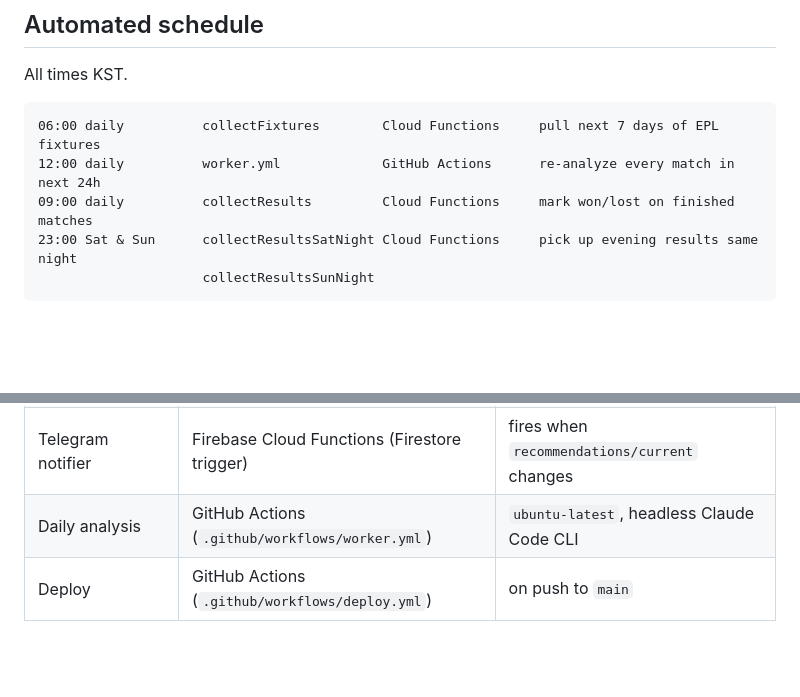
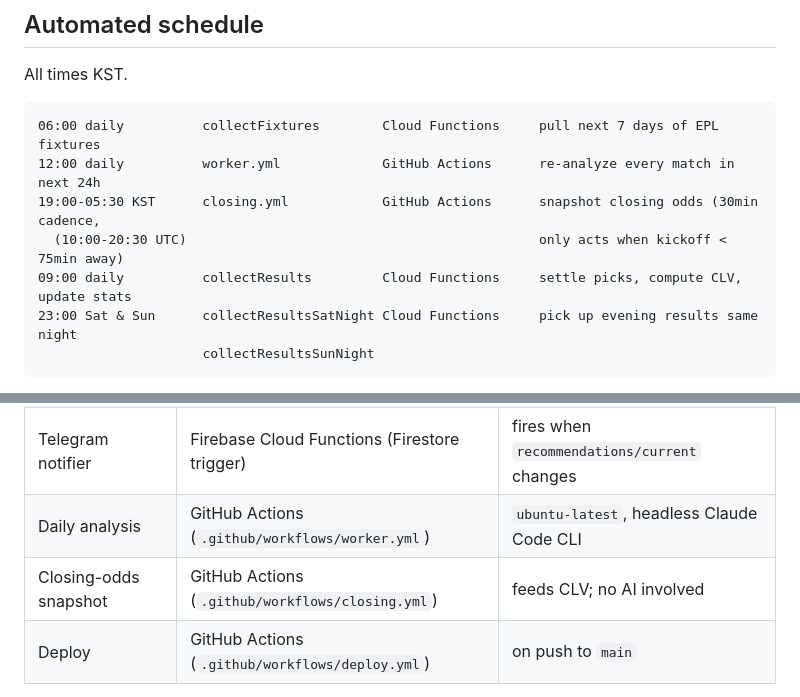
Before and after one commit to kpeninsula84-ship-it/toto-lab, a Markdown page: OPERATIONS.md, 2 parts joined by grey strips. Drawn GitHub-style; blank space fills up the shorter version.

````diff
--- a/OPERATIONS.md
+++ b/OPERATIONS.md
@@ -11,7 +11,9 @@ All times KST.
 ```
 06:00 daily          collectFixtures        Cloud Functions     pull next 7 days of EPL fixtures
 12:00 daily          worker.yml             GitHub Actions      re-analyze every match in next 24h
-09:00 daily          collectResults         Cloud Functions     mark won/lost on finished matches
+19:00-05:30 KST      closing.yml            GitHub Actions      snapshot closing odds (30min cadence,
+  (10:00-20:30 UTC)                                             only acts when kickoff < 75min away)
+09:00 daily          collectResults         Cloud Functions     settle picks, compute CLV, update stats
 23:00 Sat & Sun      collectResultsSatNight Cloud Functions     pick up evening results same night
                      collectResultsSunNight
 ```
@@ -38,6 +40,7 @@ noon job that's irrelevant.
 | Fixtures + results crons | Firebase Cloud Functions (asia-northeast3) | see `functions/index.js` |
 | Telegram notifier | Firebase Cloud Functions (Firestore trigger) | fires when `recommendations/current` changes |
 | Daily analysis | GitHub Actions (`.github/workflows/worker.yml`) | `ubuntu-latest`, headless Claude Code CLI |
+| Closing-odds snapshot | GitHub Actions (`.github/workflows/closing.yml`) | feeds CLV; no AI involved |
 | Deploy | GitHub Actions (`.github/workflows/deploy.yml`) | on push to `main` |
 
 No servers. The repo is public, so Actions minutes are free and
````
Also changed, not shown: CLAUDE.md (+9 -3 lines).
